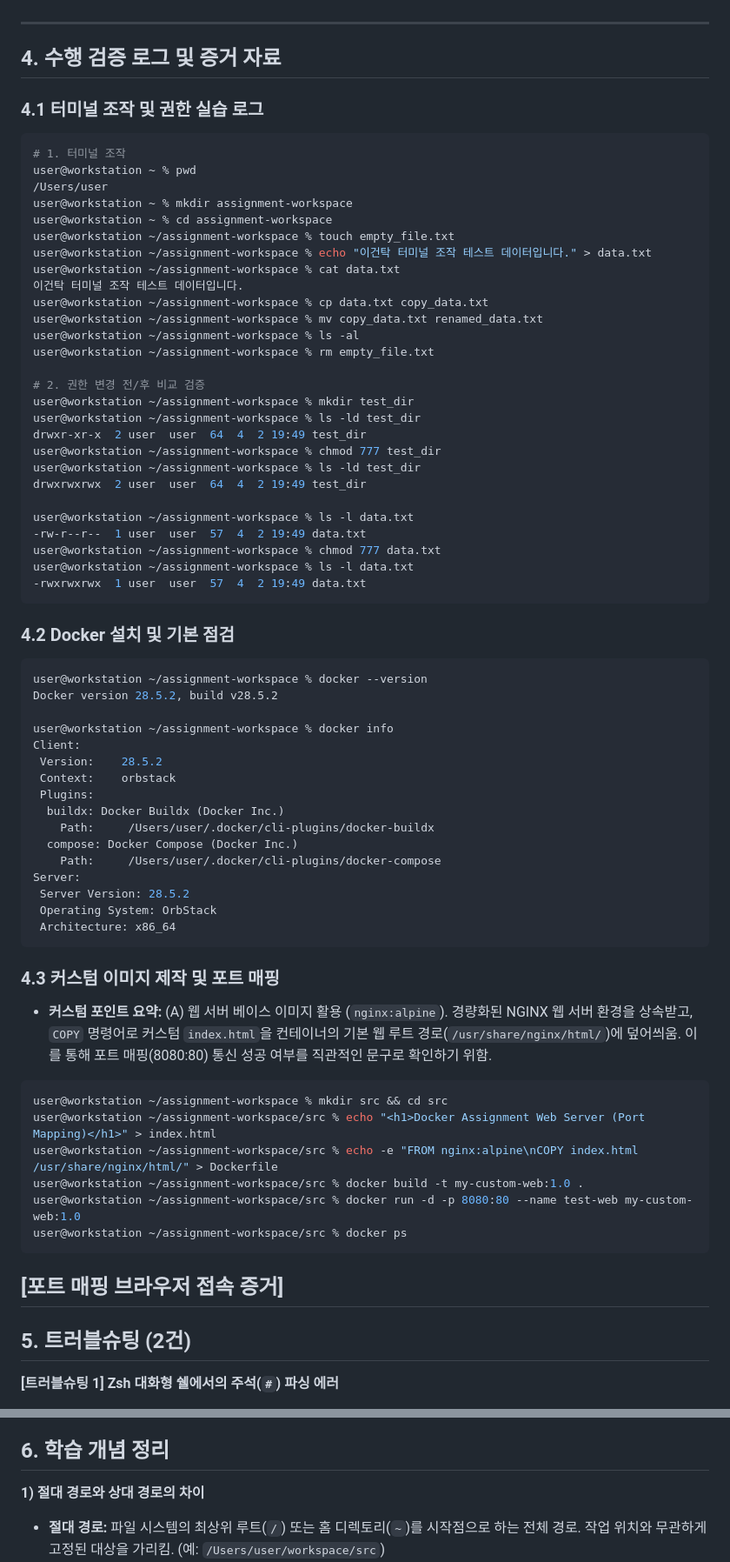
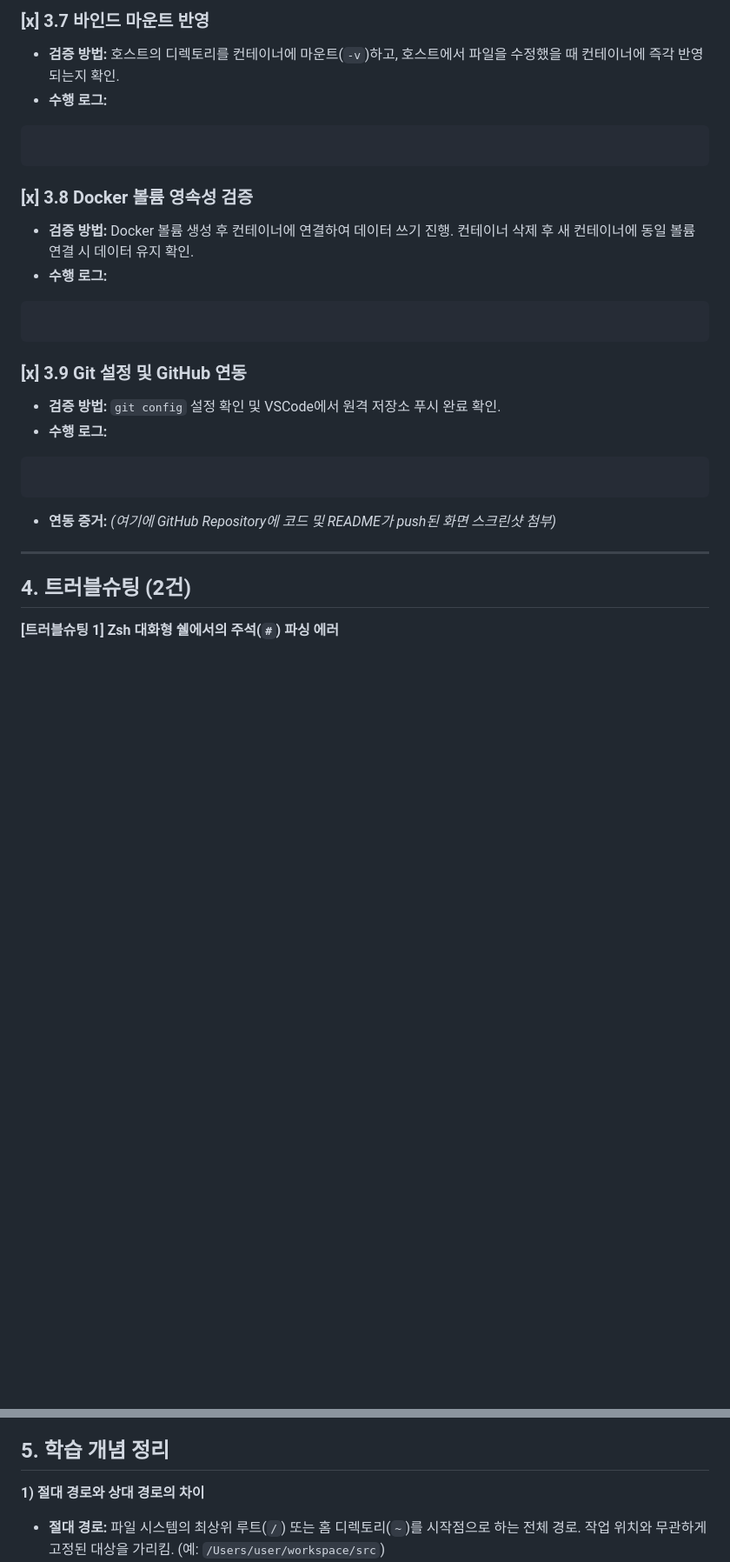
Before and after one commit to wow2658/docker-fundamentals, a Markdown page: README.md, 2 parts joined by grey strips. Shown at 87% size. Rendered like a GitHub page; blank space fills up the shorter version.

Commit message:
Revise README structure and content
Updated the structure and content of the README to reflect changes in project goals, checklist, troubleshooting, and learning concepts.

````diff
--- a/README.md
+++ b/README.md
@@ -22,74 +62,28 @@
+### [x] 3.7 바인드 마운트 반영
+* **검증 방법:** 호스트의 디렉토리를 컨테이너에 마운트(`-v`)하고, 호스트에서 파일을 수정했을 때 컨테이너에 즉각 반영되는지 확인.
+* **수행 로그:**
+```bash
+
+```
+
+### [x] 3.8 Docker 볼륨 영속성 검증
+* **검증 방법:** Docker 볼륨 생성 후 컨테이너에 연결하여 데이터 쓰기 진행. 컨테이너 삭제 후 새 컨테이너에 동일 볼륨 연결 시 데이터 유지 확인.
+* **수행 로그:**
+```bash
+
+```
+
+### [x] 3.9 Git 설정 및 GitHub 연동
+* **검증 방법:** `git config` 설정 확인 및 VSCode에서 원격 저장소 푸시 완료 확인.
+* **수행 로그:**
+```bash
+
+```
+* **연동 증거:**
+*(여기에 GitHub Repository에 코드 및 README가 push된 화면 스크린샷 첨부)*
 ---
 
-## 4. 수행 검증 로그 및 증거 자료
-
-### 4.1 터미널 조작 및 권한 실습 로그
-```bash
-# 1. 터미널 조작
-user@workstation ~ % pwd
-/Users/user
-user@workstation ~ % mkdir assignment-workspace
-user@workstation ~ % cd assignment-workspace
-user@workstation ~/assignment-workspace % touch empty_file.txt
-user@workstation ~/assignment-workspace % echo "이건탁 터미널 조작 테스트 데이터입니다." > data.txt
-user@workstation ~/assignment-workspace % cat data.txt
-이건탁 터미널 조작 테스트 데이터입니다.
-user@workstation ~/assignment-workspace % cp data.txt copy_data.txt
-user@workstation ~/assignment-workspace % mv copy_data.txt renamed_data.txt
-user@workstation ~/assignment-workspace % ls -al
-user@workstation ~/assignment-workspace % rm empty_file.txt
-
-# 2. 권한 변경 전/후 비교 검증
-user@workstation ~/assignment-workspace % mkdir test_dir
-user@workstation ~/assignment-workspace % ls -ld test_dir
-drwxr-xr-x  2 user  user  64  4  2 19:49 test_dir
-user@workstation ~/assignment-workspace % chmod 777 test_dir
-user@workstation ~/assignment-workspace % ls -ld test_dir
-drwxrwxrwx  2 user  user  64  4  2 19:49 test_dir
-
-user@workstation ~/assignment-workspace % ls -l data.txt
--rw-r--r--  1 user  user  57  4  2 19:49 data.txt
-user@workstation ~/assignment-workspace % chmod 777 data.txt
-user@workstation ~/assignment-workspace % ls -l data.txt
--rwxrwxrwx  1 user  user  57  4  2 19:49 data.txt
-```
-
-### 4.2 Docker 설치 및 기본 점검
-```bash
-user@workstation ~/assignment-workspace % docker --version
-Docker version 28.5.2, build v28.5.2
-
-user@workstation ~/assignment-workspace % docker info
-Client:
- Version:    28.5.2
- Context:    orbstack
- Plugins:
-  buildx: Docker Buildx (Docker Inc.)
-    Path:     /Users/user/.docker/cli-plugins/docker-buildx
-  compose: Docker Compose (Docker Inc.)
-    Path:     /Users/user/.docker/cli-plugins/docker-compose
-Server:
- Server Version: 28.5.2
- Operating System: OrbStack
- Architecture: x86_64
-```
-
-### 4.3 커스텀 이미지 제작 및 포트 매핑
-* **커스텀 포인트 요약:** (A) 웹 서버 베이스 이미지 활용 (`nginx:alpine`). 경량화된 NGINX 웹 서버 환경을 상속받고, `COPY` 명령어로 커스텀 `index.html`을 컨테이너의 기본 웹 루트 경로(`/usr/share/nginx/html/`)에 덮어씌움. 이를 통해 포트 매핑(8080:80) 통신 성공 여부를 직관적인 문구로 확인하기 위함.
-
-```bash
-user@workstation ~/assignment-workspace % mkdir src && cd src
-user@workstation ~/assignment-workspace/src % echo "<h1>Docker Assignment Web Server (Port Mapping)</h1>" > index.html
-user@workstation ~/assignment-workspace/src % echo -e "FROM nginx:alpine\nCOPY index.html /usr/share/nginx/html/" > Dockerfile
-user@workstation ~/assignment-workspace/src % docker build -t my-custom-web:1.0 .
-user@workstation ~/assignment-workspace/src % docker run -d -p 8080:80 --name test-web my-custom-web:1.0
-user@workstation ~/assignment-workspace/src % docker ps
-```
-
-**[포트 매핑 브라우저 접속 증거]**
----
-
-## 5. 트러블슈팅 (2건)
+## 4. 트러블슈팅 (2건)
 
 **[트러블슈팅 1] Zsh 대화형 쉘에서의 주석(`#`) 파싱 에러**
 * **문제 상황:** 터미널 기본 조작 실습 중, 주석(`# 1. 현재 위치 확인`)이 포함된 명령어를 복사/붙여넣기 하자 `zsh: unknown file attribute: ^-` 에러가 발생하며 명령이 거부됨.
@@ -101,7 +95,7 @@ user@workstation ~/assignment-workspace/src % docker ps
 * **원인 가설:** 물리적인 1대의 로컬 컴퓨터(호스트)에서는 동일한 포트 번호를 2개의 프로그램이 동시에 나눠 쓸 수 없기 때문(Port Collision).
 * **해결 및 대안:** `docker ps -a` 명령어로 기존에 떠 있는 컨테이너의 포트를 점검하고, 겹치는 경우 `docker rm -f 컨테이너명`으로 삭제하거나, `docker run -p 8081:80`처럼 호스트 측 포트 번호를 우회하여 매핑하는 방식으로 논리적 충돌을 방어함.
 
-## 6. 학습 개념 정리
+## 5. 학습 개념 정리
 
 **1) 절대 경로와 상대 경로의 차이**
 * **절대 경로:** 파일 시스템의 최상위 루트(`/`) 또는 홈 디렉토리(`~`)를 시작점으로 하는 전체 경로. 작업 위치와 무관하게 고정된 대상을 가리킴. (예: `/Users/user/workspace/src`)
````
Also changed, not shown: other parts of README.md (+51 -11 lines).
